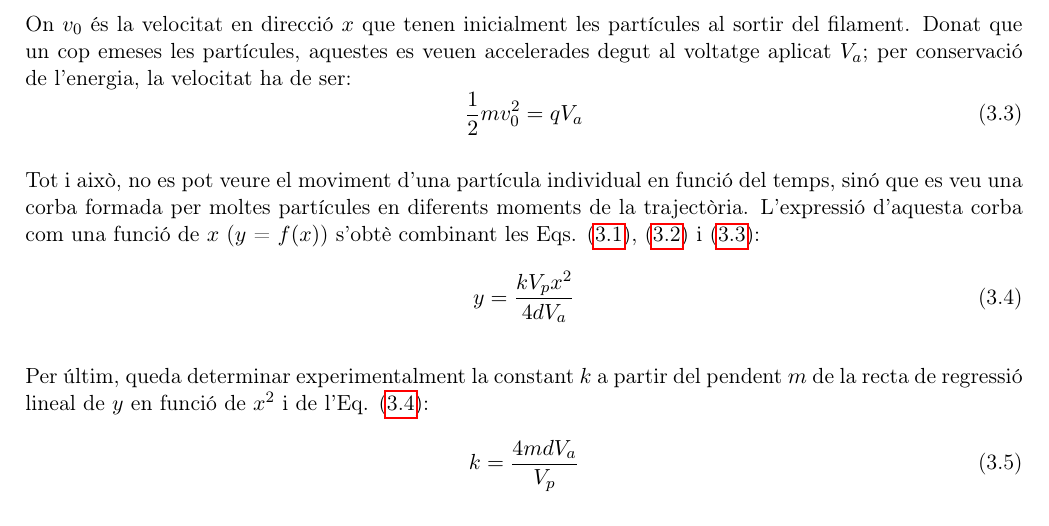
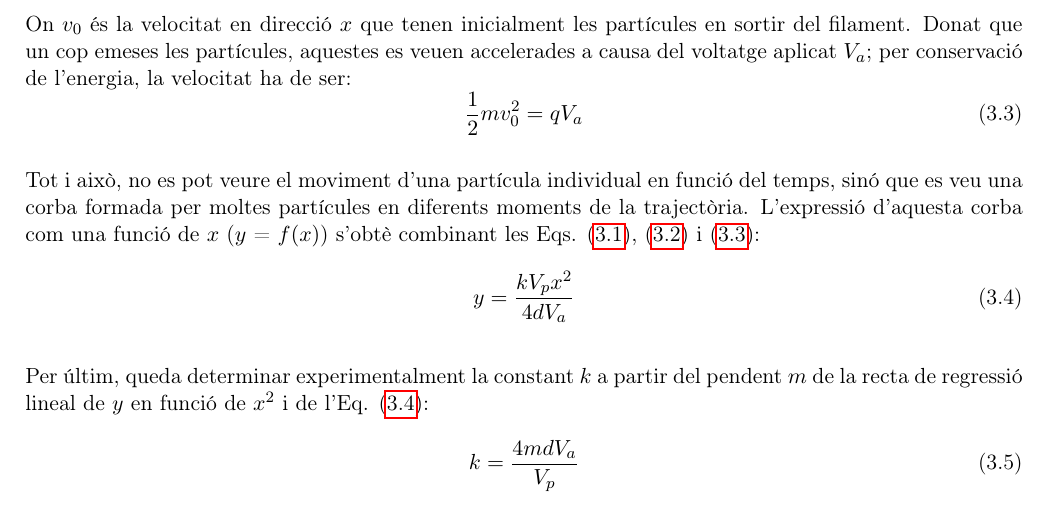
Before and after one commit to isaacbg25/LAB_electro, a LaTeX paper (informe/InformesPR1267.tex): part of page 20 of 50, cut so that both start at the same text. Compiled offline with pdfLaTeX.

Commit message:
InformesPR1267.tex

```diff
--- a/informe/InformesPR1267.tex
+++ b/informe/InformesPR1267.tex
@@ -528,8 +528,8 @@ Si les partícules de les quals està format els raigs catòdics (de massa $m$)
     &x = v_0 t      &y = -\frac{qEt^2}{2m}
 \end{align}
 
-On $v_0$ és la velocitat en direcció $x$ que tenen inicialment les partícules al sortir del filament.
-Donat que un cop emeses les partícules, aquestes es veuen accelerades degut al voltatge aplicat $V_a$; per conservació de l'energia, la velocitat ha de ser:
+On $v_0$ és la velocitat en direcció $x$ que tenen inicialment les partícules en sortir del filament.
+Donat que un cop emeses les partícules, aquestes es veuen accelerades a causa del voltatge aplicat $V_a$; per conservació de l'energia, la velocitat ha de ser:
 \begin{equation}
     \frac{1}{2}mv_0^2=qV_a
     \label{eq: Energia}
```
